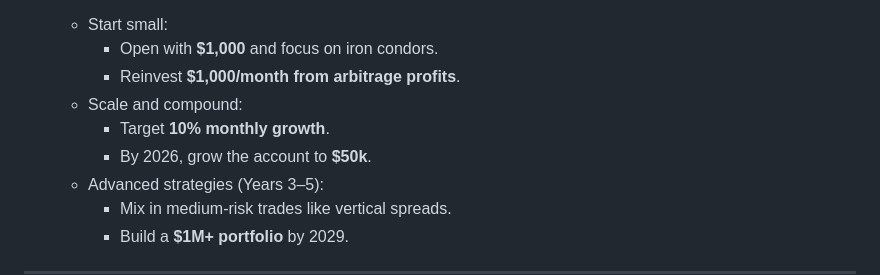
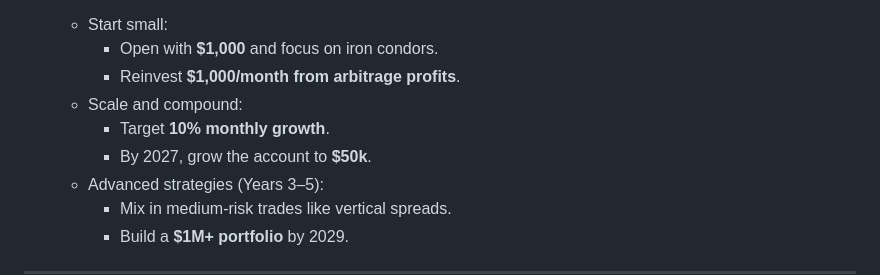
Before and after one commit to dock108/positive-ev, a Markdown page: docs/the-MEGA-plan.md, the part around the change. Rendered like a GitHub page.

```diff
--- a/docs/the-MEGA-plan.md
+++ b/docs/the-MEGA-plan.md
@@ -61,7 +61,7 @@ Retire before 40 (2030) with $5M+ liquid assets. Why? Because working for someon
     - Reinvest **$1,000/month from arbitrage profits**.
   - Scale and compound:
     - Target **10% monthly growth**.
-    - By 2026, grow the account to **$50k**.
+    - By 2027, grow the account to **$50k**.
   - Advanced strategies (Years 3–5):
     - Mix in medium-risk trades like vertical spreads.
     - Build a **$1M+ portfolio** by 2029.
```
